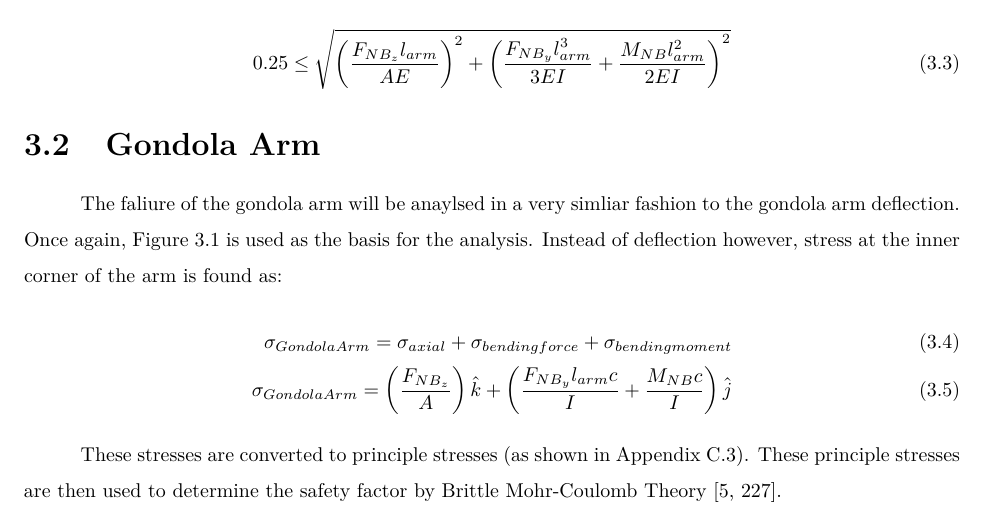
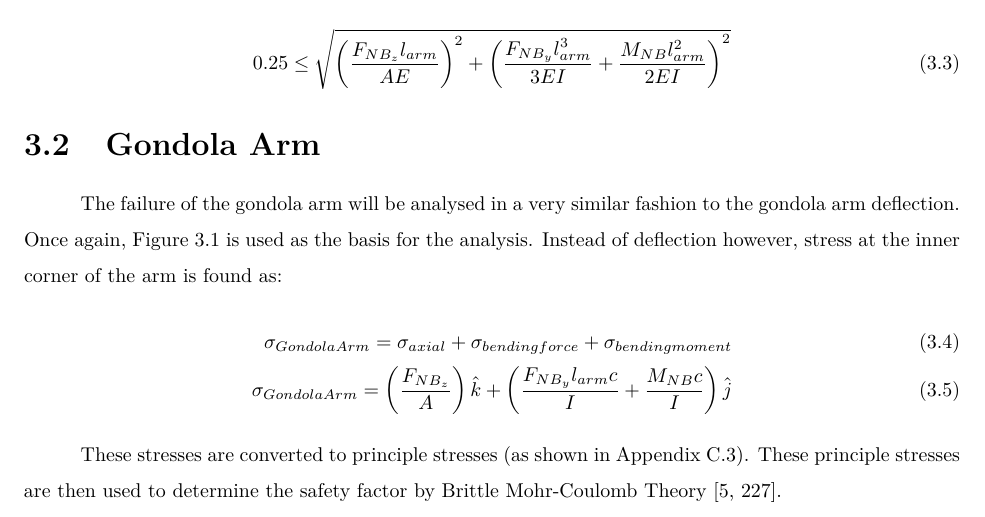
Before and after one commit to cityphi/capstone, a LaTeX thesis (main.tex, which reads tex/analysisGondolaArm.tex): part of page 18 of 75, cut so that both start at the same text. Compiled offline with pdfLaTeX.

Commit message:
Fixed Errors

```diff
--- a/tex/analysisGondolaArm.tex
+++ b/tex/analysisGondolaArm.tex
@@ -2,9 +2,9 @@
 
 \begin{document}
 \section{Gondola Arm}
-The faliure of the gondola arm will be anaylsed in a very simliar fashion to the gondola arm deflection. Once again, Figure \ref{fig:deflection} is used as the basis for the analysis. Instead of deflection however, stress at the inner corner of the arm is found as:
+The failure of the gondola arm will be analysed in a very similar fashion to the gondola arm deflection. Once again, Figure \ref{fig:deflection} is used as the basis for the analysis. Instead of deflection however, stress at the inner corner of the arm is found as:
 \begin{align}
-	\sigma _{Gondola Arm} = \sigma _{axial} + \sigma _{bending force} + \sigma _{bending moment} \\ \label{armDeflection}
+	\sigma _{Gondola Arm} = \sigma _{axial} + \sigma _{bending force} + \sigma _{bending moment} \\ \label{armStress}
 	\sigma _{Gondola Arm}  = \left(\dfrac{F_{NB_{z}}}{A}\right)\hat{k} + \left(\dfrac{F_{NB_{y}}l_{arm}c}{I}  + \dfrac{M_{NB}c}{I} \right) \hat{j}
 \end{align}
 
```
Also changed, not shown: tex/appendixDragAnalysis.tex (+1 -1 lines).
